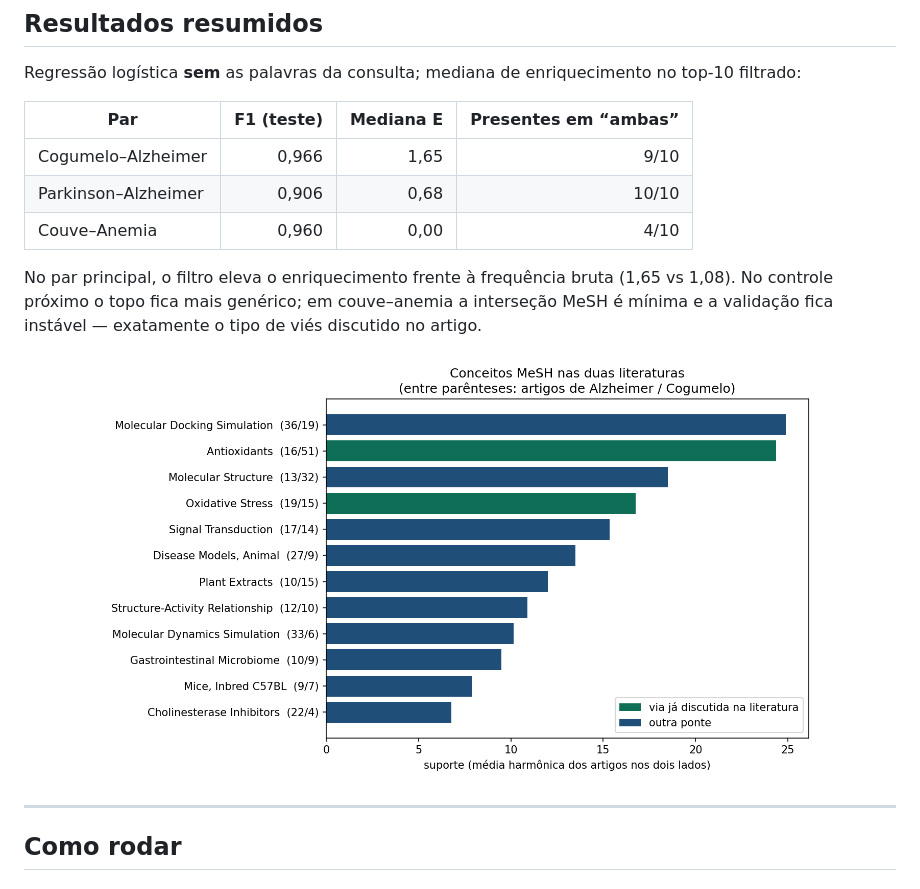
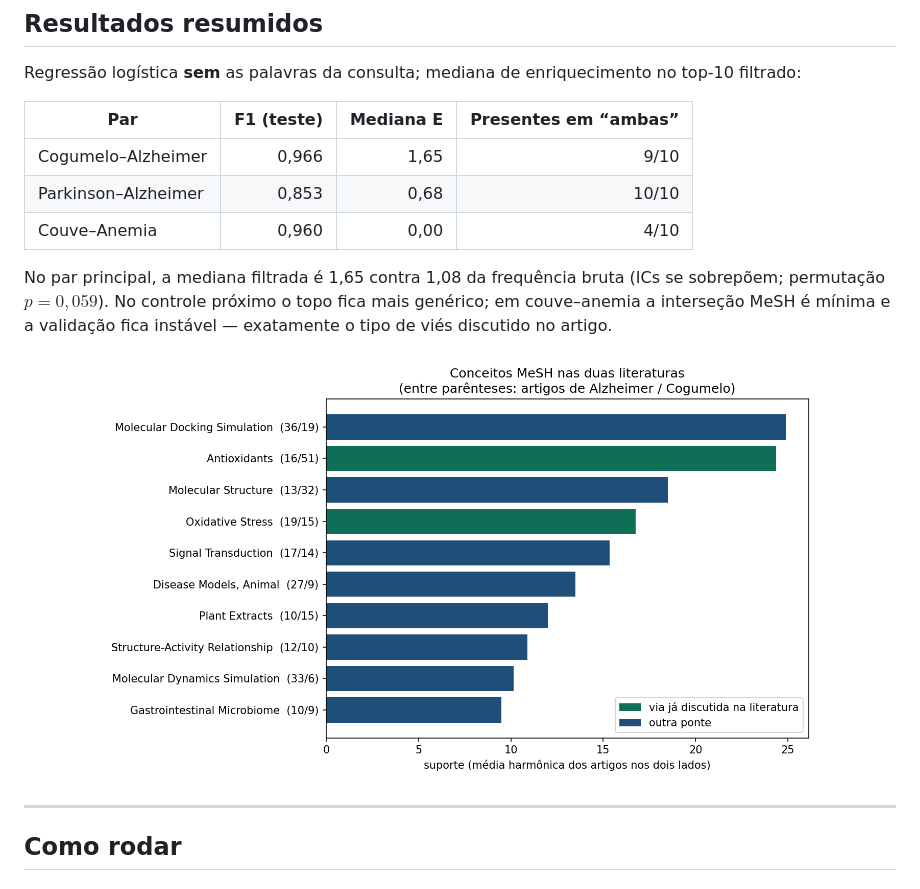
Before and after one commit to hugnarok/Trabalho-ML, a Markdown page: README.md, the part around the change. Drawn GitHub-style; pictures changed too: figuras/pontes_mesh_cogumelo_alzheimer.png.

```diff
--- a/README.md
+++ b/README.md
@@ -51,10 +51,10 @@ Regressão logística **sem** as palavras da consulta; mediana de enriquecimento
 | Par | F1 (teste) | Mediana E | Presentes em “ambas” |
 |---|---:|---:|---:|
 | Cogumelo–Alzheimer | 0,966 | 1,65 | 9/10 |
-| Parkinson–Alzheimer | 0,906 | 0,68 | 10/10 |
+| Parkinson–Alzheimer | 0,853 | 0,68 | 10/10 |
 | Couve–Anemia | 0,960 | 0,00 | 4/10 |
 
-No par principal, o filtro eleva o enriquecimento frente à frequência bruta (1,65 vs 1,08). No controle próximo o topo fica mais genérico; em couve–anemia a interseção MeSH é mínima e a validação fica instável — exatamente o tipo de viés discutido no artigo.
+No par principal, a mediana filtrada é 1,65 contra 1,08 da frequência bruta (ICs se sobrepõem; permutação $p=0,059$). No controle próximo o topo fica mais genérico; em couve–anemia a interseção MeSH é mínima e a validação fica instável — exatamente o tipo de viés discutido no artigo.
 
 <p align="center">
   <img src="figuras/pontes_mesh_cogumelo_alzheimer.png" width="720" alt="Pontes MeSH — cogumelo e Alzheimer">
```
Also changed, not shown: figuras/pontes_mesh_couve_anemia.png, figuras/pontes_mesh_parkinson_alzheimer.png, figuras/termos_cogumelo_alzheimer.png, figuras/termos_parkinson_alzheimer.png, 3 other files.
